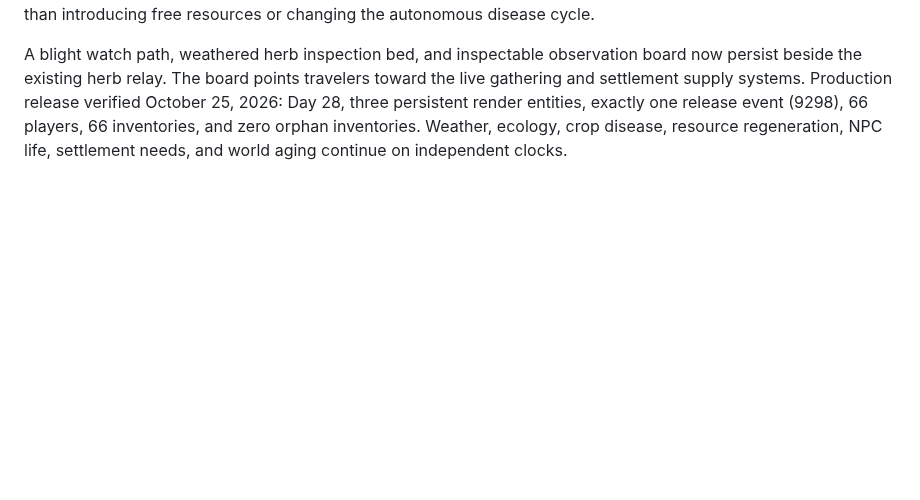
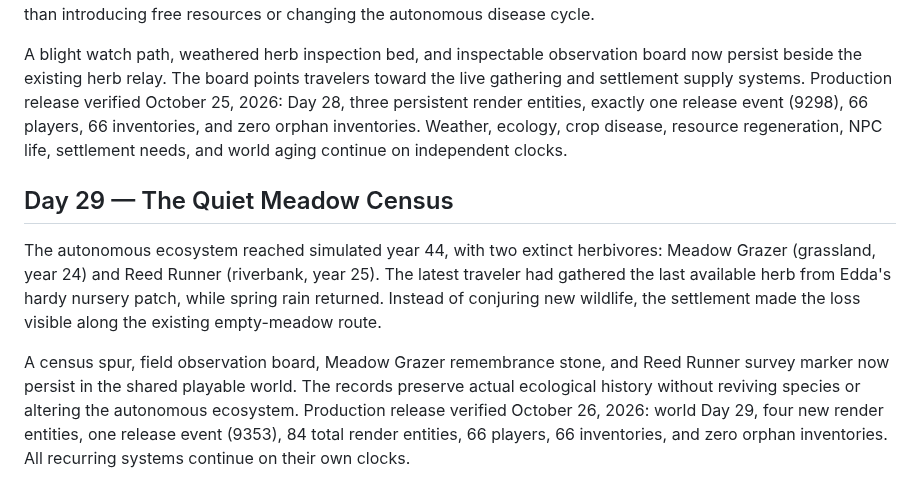
Before and after one commit to EMSCodeSim/GPTWorld, a Markdown page: CHRONICLE.md, the part around the change. Drawn GitHub-style; blank space fills up the shorter version.

Commit message:
Chronicle: record verified Day 29 quiet meadow census

```diff
--- a/CHRONICLE.md
+++ b/CHRONICLE.md
@@ -192,3 +192,9 @@ Production release verified October 24, 2026: world Day 27, three new persistent
 A crop disease event struck the gardens and increased herb demand. A traveler gathered three herbs from Edda's garden while the settlement herb stockpile remained empty. Edda marked a nearby winter inspection area rather than introducing free resources or changing the autonomous disease cycle.
 
 A blight watch path, weathered herb inspection bed, and inspectable observation board now persist beside the existing herb relay. The board points travelers toward the live gathering and settlement supply systems. Production release verified October 25, 2026: Day 28, three persistent render entities, exactly one release event (9298), 66 players, 66 inventories, and zero orphan inventories. Weather, ecology, crop disease, resource regeneration, NPC life, settlement needs, and world aging continue on independent clocks.
+
+## Day 29 — The Quiet Meadow Census
+
+The autonomous ecosystem reached simulated year 44, with two extinct herbivores: Meadow Grazer (grassland, year 24) and Reed Runner (riverbank, year 25). The latest traveler had gathered the last available herb from Edda's hardy nursery patch, while spring rain returned. Instead of conjuring new wildlife, the settlement made the loss visible along the existing empty-meadow route.
+
+A census spur, field observation board, Meadow Grazer remembrance stone, and Reed Runner survey marker now persist in the shared playable world. The records preserve actual ecological history without reviving species or altering the autonomous ecosystem. Production release verified October 26, 2026: world Day 29, four new render entities, one release event (9353), 84 total render entities, 66 players, 66 inventories, and zero orphan inventories. All recurring systems continue on their own clocks.
```
